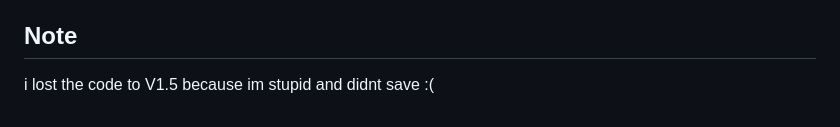
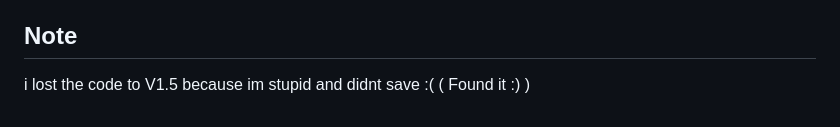
Before and after one commit to MxpleSticks/PowerKey, a Markdown page: README.md, the part around the change. GitHub-like rendering.

```diff
--- a/README.md
+++ b/README.md
@@ -79,4 +79,4 @@ This project is licensed under the MIT License - see the [LICENSE](LICENSE) file
 
 ## Note
 
-i lost the code to V1.5 because im stupid and didnt save :(
+i lost the code to V1.5 because im stupid and didnt save :( ( Found it :) )
```
